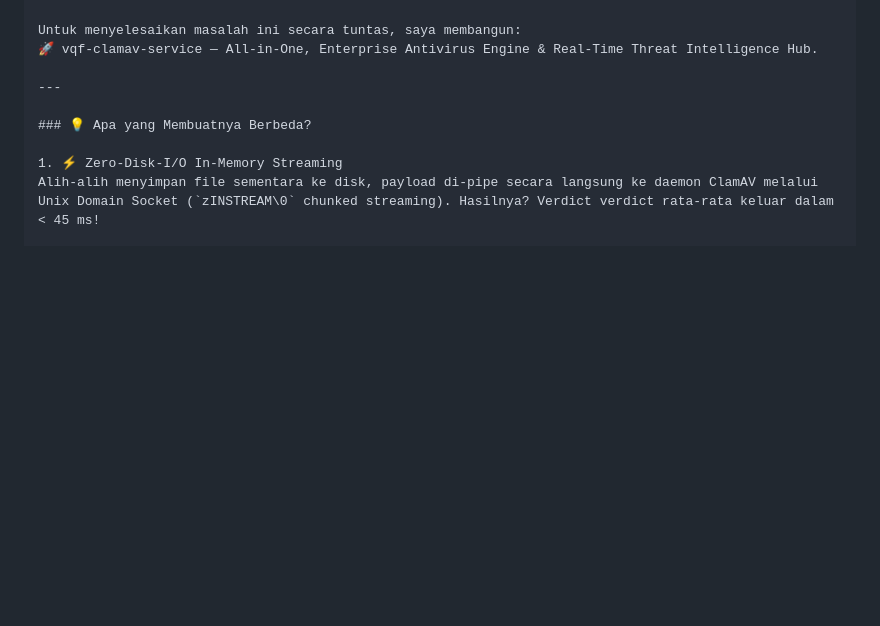
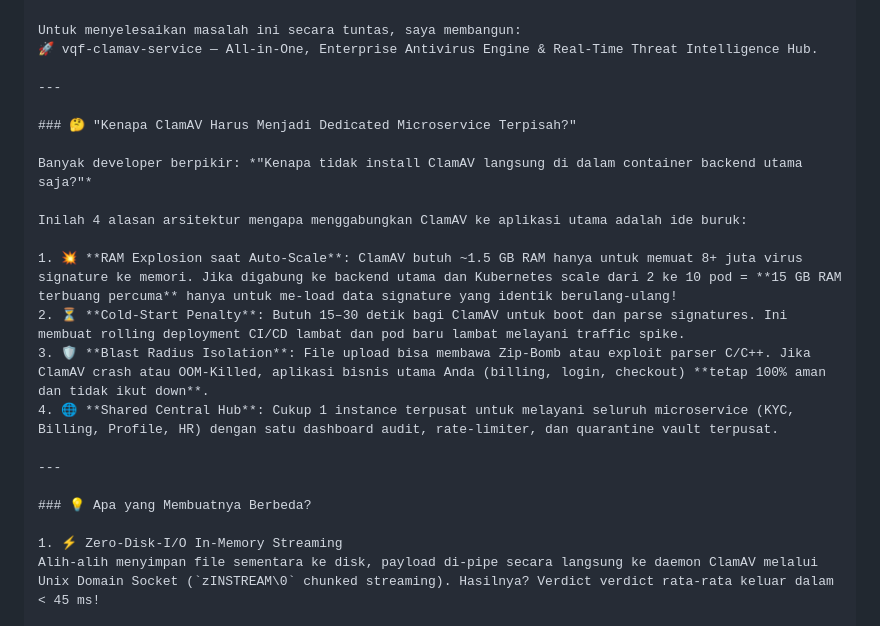
Before and after one commit to vfat/vqf-clamav-service, a Markdown page: linkedin-post.md, the part around the change. Rendered like a GitHub page; blank space fills up the shorter version.

Commit message:
docs: enrich LinkedIn article with architectural rationale for dedicated microservice

```diff
--- a/linkedin-post.md
+++ b/linkedin-post.md
@@ -24,6 +24,19 @@ Sebagian besar tim biasanya dihadapkan pada 2 dilema:
 
 Untuk menyelesaikan masalah ini secara tuntas, saya membangun:
 🚀 vqf-clamav-service — All-in-One, Enterprise Antivirus Engine & Real-Time Threat Intelligence Hub.
+
+---
+
+### 🤔 "Kenapa ClamAV Harus Menjadi Dedicated Microservice Terpisah?"
+
+Banyak developer berpikir: *"Kenapa tidak install ClamAV langsung di dalam container backend utama saja?"*
+
+Inilah 4 alasan arsitektur mengapa menggabungkan ClamAV ke aplikasi utama adalah ide buruk:
+
+1. 💥 **RAM Explosion saat Auto-Scale**: ClamAV butuh ~1.5 GB RAM hanya untuk memuat 8+ juta virus signature ke memori. Jika digabung ke backend utama dan Kubernetes scale dari 2 ke 10 pod = **15 GB RAM terbuang percuma** hanya untuk me-load data signature yang identik berulang-ulang!
+2. ⏳ **Cold-Start Penalty**: Butuh 15–30 detik bagi ClamAV untuk boot dan parse signatures. Ini membuat rolling deployment CI/CD lambat dan pod baru lambat melayani traffic spike.
+3. 🛡️ **Blast Radius Isolation**: File upload bisa membawa Zip-Bomb atau exploit parser C/C++. Jika ClamAV crash atau OOM-Killed, aplikasi bisnis utama Anda (billing, login, checkout) **tetap 100% aman dan tidak ikut down**.
+4. 🌐 **Shared Central Hub**: Cukup 1 instance terpusat untuk melayani seluruh microservice (KYC, Billing, Profile, HR) dengan satu dashboard audit, rate-limiter, dan quarantine vault terpusat.
 
 ---
 
```
